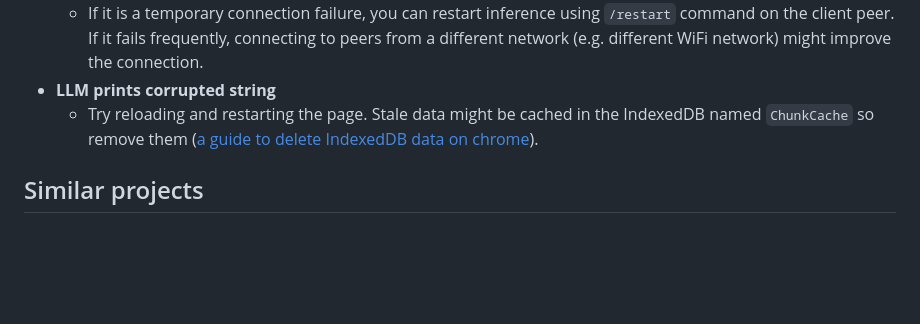
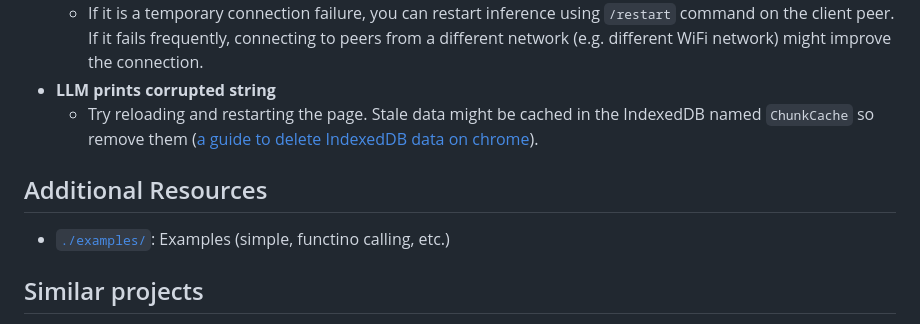
Before and after one commit to ktock/llmlet, a Markdown page: README.md, the part around the change. Rendered like a GitHub page; blank space fills up the shorter version.

```diff
--- a/README.md
+++ b/README.md
@@ -151,6 +151,10 @@ This project addresses this limitation by directly linking multiple browsers and
 - **LLM prints corrupted string**
     - Try reloading and restarting the page. Stale data might be cached in the IndexedDB named `ChunkCache` so remove them ([a guide to delete IndexedDB data on chrome](https://developer.chrome.com/docs/devtools/storage/indexeddb?hl=en#deletedatabase)).
 
+## Additional Resources
+
+- [`./examples/`](./examples): Examples (simple, functino calling, etc.)
+
 ## Similar projects
 
 - Frameworks such as [llama.cpp](https://github.com/ggml-org/llama.cpp) and [vLLM](https://github.com/vllm-project/vllm) support distributed inference over multiple machines but they don't work across browsers.
```
Also changed, not shown: examples/README.md (added, +4 -0 lines).
